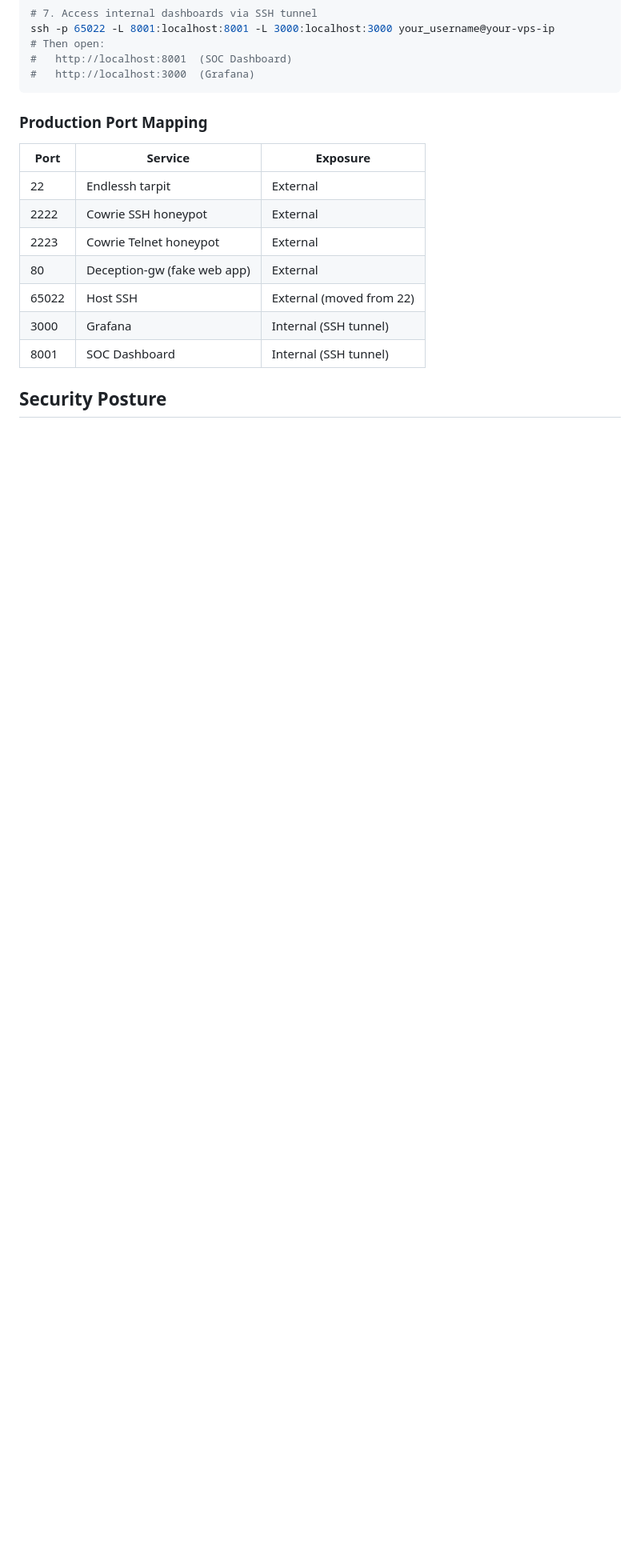
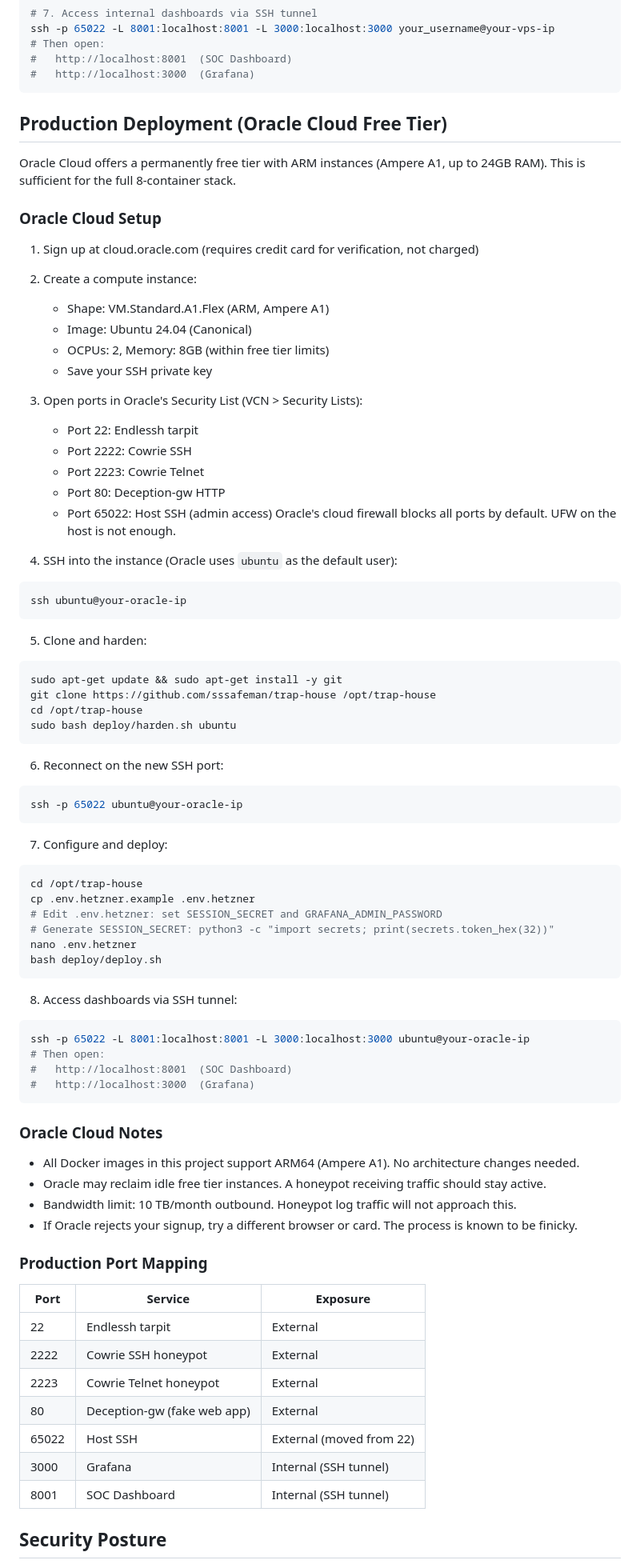
Before and after one commit to sssafeman/trap-house, a Markdown page: README.md, the part around one of its changes. Shown at 80% size. Drawn GitHub-style; blank space fills up the shorter version.

Commit message:
Add Oracle Cloud Free Tier deployment guide to README

````diff
--- a/README.md
+++ b/README.md
@@ -219,6 +219,70 @@ ssh -p 65022 -L 8001:localhost:8001 -L 3000:localhost:3000 your_username@your-vp
 #   http://localhost:8001  (SOC Dashboard)
 #   http://localhost:3000  (Grafana)
 ```
+
+## Production Deployment (Oracle Cloud Free Tier)
+
+Oracle Cloud offers a permanently free tier with ARM instances (Ampere A1, up to 24GB RAM). This is sufficient for the full 8-container stack.
+
+### Oracle Cloud Setup
+
+1. Sign up at cloud.oracle.com (requires credit card for verification, not charged)
+
+2. Create a compute instance:
+   - Shape: VM.Standard.A1.Flex (ARM, Ampere A1)
+   - Image: Ubuntu 24.04 (Canonical)
+   - OCPUs: 2, Memory: 8GB (within free tier limits)
+   - Save your SSH private key
+
+3. Open ports in Oracle's Security List (VCN > Security Lists):
+   - Port 22: Endlessh tarpit
+   - Port 2222: Cowrie SSH
+   - Port 2223: Cowrie Telnet
+   - Port 80: Deception-gw HTTP
+   - Port 65022: Host SSH (admin access)
+   Oracle's cloud firewall blocks all ports by default. UFW on the host is not enough.
+
+4. SSH into the instance (Oracle uses `ubuntu` as the default user):
+```bash
+ssh ubuntu@your-oracle-ip
+```
+
+5. Clone and harden:
+```bash
+sudo apt-get update && sudo apt-get install -y git
+git clone https://github.com/sssafeman/trap-house /opt/trap-house
+cd /opt/trap-house
+sudo bash deploy/harden.sh ubuntu
+```
+
+6. Reconnect on the new SSH port:
+```bash
+ssh -p 65022 ubuntu@your-oracle-ip
+```
+
+7. Configure and deploy:
+```bash
+cd /opt/trap-house
+cp .env.hetzner.example .env.hetzner
+# Edit .env.hetzner: set SESSION_SECRET and GRAFANA_ADMIN_PASSWORD
+# Generate SESSION_SECRET: python3 -c "import secrets; print(secrets.token_hex(32))"
+nano .env.hetzner
+bash deploy/deploy.sh
+```
+
+8. Access dashboards via SSH tunnel:
+```bash
+ssh -p 65022 -L 8001:localhost:8001 -L 3000:localhost:3000 ubuntu@your-oracle-ip
+# Then open:
+#   http://localhost:8001  (SOC Dashboard)
+#   http://localhost:3000  (Grafana)
+```
+
+### Oracle Cloud Notes
+- All Docker images in this project support ARM64 (Ampere A1). No architecture changes needed.
+- Oracle may reclaim idle free tier instances. A honeypot receiving traffic should stay active.
+- Bandwidth limit: 10 TB/month outbound. Honeypot log traffic will not approach this.
+- If Oracle rejects your signup, try a different browser or card. The process is known to be finicky.
 
 ### Production Port Mapping
 
````
Also changed, not shown: other parts of README.md (+1 -1 lines).
